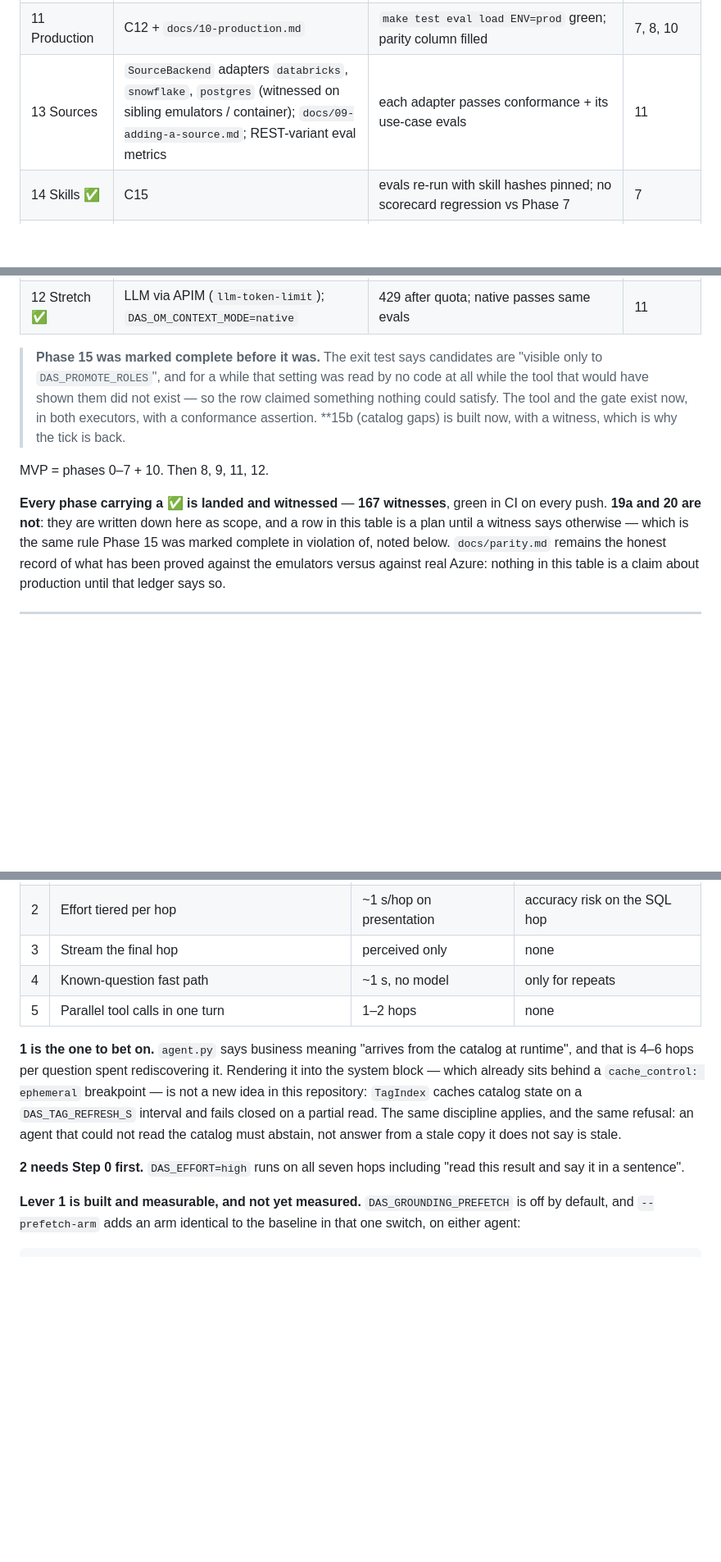
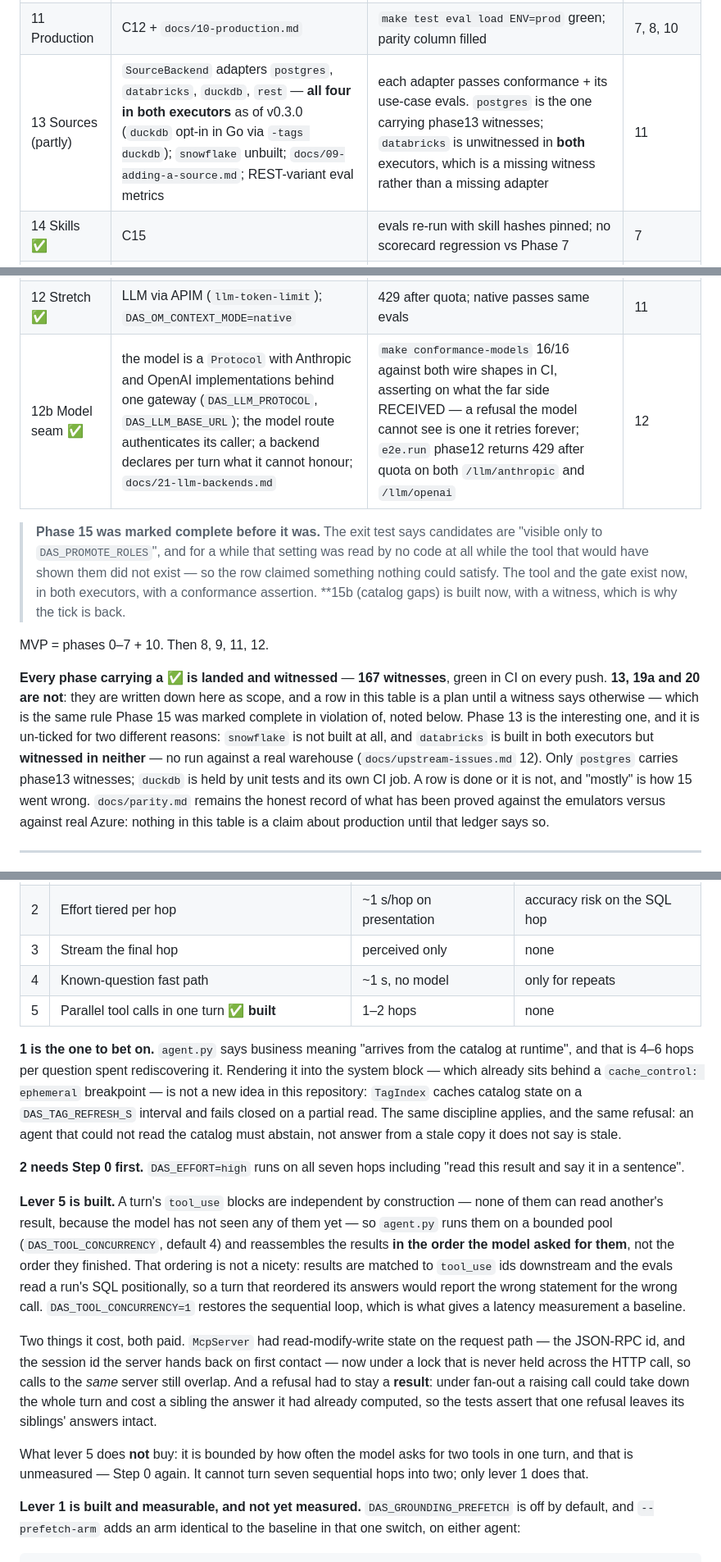
Before and after one commit to calvinchengx/data-agent-service, a Markdown page: docs/00-plan.md, 3 parts joined by grey strips. Shown at 82% size. Rendered like a GitHub page; blank space fills up the shorter version.

Commit message:
The plan caught up: a model seam, four adapters, and one lever that is built

```diff
--- a/docs/00-plan.md
+++ b/docs/00-plan.md
@@ -210,7 +210,7 @@ Emulator numbers are relative (laptop SQL Server sidecar), not Fabric capacity
 | 9 Go executor | C7 + conformance + k6 rerun | conformance green; comparison table; ADR | 8 |
 | 10 Client-agnostic | OAuth discovery + `e2e/clients/` | Claude/Cursor/VS Code/SDK clients connect with no custom code | 5 |
 | 11 Production | C12 + `docs/10-production.md` | `make test eval load ENV=prod` green; parity column filled | 7, 8, 10 |
-| 13 Sources | `SourceBackend` adapters `databricks`, `snowflake`, `postgres` (witnessed on sibling emulators / container); `docs/09-adding-a-source.md`; REST-variant eval metrics | each adapter passes conformance + its use-case evals | 11 |
+| 13 Sources (partly) | `SourceBackend` adapters `postgres`, `databricks`, `duckdb`, `rest` — **all four in both executors** as of v0.3.0 (`duckdb` opt-in in Go via `-tags duckdb`); `snowflake` unbuilt; `docs/09-adding-a-source.md`; REST-variant eval metrics | each adapter passes conformance + its use-case evals. `postgres` is the one carrying phase13 witnesses; `databricks` is unwitnessed in **both** executors, which is a missing witness rather than a missing adapter | 11 |
 | 14 Skills ✅ | C15 | evals re-run with skill hashes pinned; no scorecard regression vs Phase 7 | 7 |
 | 15 Promotion ✅ | C16 + 15b catalog gaps + persona-replay eval | promoter fires on seeded recurring template, not on one-offs; no prose in store; title "Resolution Time by Team"; candidates visible only to `DAS_PROMOTE_ROLES` | 8, 14 |
 | 16 Dashboard publish ✅ | C17 | `SemanticModel` + `Report` items created in Fabric via OBO (emulator: definition persisted; rendering prod-only); OM `Dashboard` lineage present; DAX measure == SQL answer | 15 |
@@ -218,6 +218,7 @@ Emulator numbers are relative (laptop SQL Server sidecar), not Fabric capacity
 | 19a Dashboard targets | `DashboardTarget` + `Plan` + `plan.schema.json`; Power BI extracted; Go generator | phase-16 witnesses pass unchanged; a non-Fabric candidate gets a *reason*; Go and Python artefacts byte-equal | 16 |
 | 20 Latency & fast path | per-hop instrumentation; catalog prefetched into the cached prompt; `Canonicaliser` protocol dispatched on `surface` (SQL + HTTP); fast path built against the protocol (§21) | per-hop latency recorded by phase; hop count falls with no eval regression; an HTTP line canonicalises with no literal on the released surface and a truncated URL is refused | 15, 19a |
 | 12 Stretch ✅ | LLM via APIM (`llm-token-limit`); `DAS_OM_CONTEXT_MODE=native` | 429 after quota; native passes same evals | 11 |
+| 12b Model seam ✅ | the model is a `Protocol` with Anthropic and OpenAI implementations behind one gateway (`DAS_LLM_PROTOCOL`, `DAS_LLM_BASE_URL`); the model route authenticates its caller; a backend declares per turn what it cannot honour; `docs/21-llm-backends.md` | `make conformance-models` 16/16 against both wire shapes in CI, asserting on what the far side RECEIVED — a refusal the model cannot see is one it retries forever; `e2e.run` phase12 returns 429 after quota on both `/llm/anthropic` and `/llm/openai` | 12 |
 
 > **Phase 15 was marked complete before it was.** The exit test says candidates
 > are "visible only to `DAS_PROMOTE_ROLES`", and for a while that setting was
@@ -229,9 +230,14 @@ Emulator numbers are relative (laptop SQL Server sidecar), not Fabric capacity
 MVP = phases 0–7 + 10. Then 8, 9, 11, 12.
 
 **Every phase carrying a ✅ is landed and witnessed** — **167 witnesses**, green in CI on
-every push. **19a and 20 are not**: they are written down here as scope, and a row in this
-table is a plan until a witness says otherwise — which is the same rule Phase 15 was marked
-complete in violation of, noted below.
+every push. **13, 19a and 20 are not**: they are written down here as scope, and a row in
+this table is a plan until a witness says otherwise — which is the same rule Phase 15 was
+marked complete in violation of, noted below. Phase 13 is the interesting one, and it is
+un-ticked for two different reasons: `snowflake` is not built at all, and `databricks` is
+built in both executors but **witnessed in neither** — no run against a real warehouse
+(`docs/upstream-issues.md` 12). Only `postgres` carries phase13 witnesses; `duckdb` is held
+by unit tests and its own CI job. A row is done or it is not, and "mostly" is how 15 went
+wrong.
 `docs/parity.md` remains the honest record of what has been proved against the emulators versus against real Azure: nothing in this table is a claim about production until that ledger says so.
 
 ---
@@ -641,7 +647,7 @@ starts before this does.**
 | 2 | Effort tiered per hop | ~1 s/hop on presentation | accuracy risk on the SQL hop |
 | 3 | Stream the final hop | perceived only | none |
 | 4 | Known-question fast path | ~1 s, no model | only for repeats |
-| 5 | Parallel tool calls in one turn | 1–2 hops | none |
+| 5 | Parallel tool calls in one turn **✅ built** | 1–2 hops | none |
 
 **1 is the one to bet on.** `agent.py` says business meaning "arrives from the
 catalog at runtime", and that is 4–6 hops per question spent rediscovering it.
@@ -654,6 +660,28 @@ stale copy it does not say is stale.
 
 **2 needs Step 0 first.** `DAS_EFFORT=high` runs on all seven hops including
 "read this result and say it in a sentence".
+
+**Lever 5 is built.** A turn's `tool_use` blocks are independent by
+construction — none of them can read another's result, because the model has
+not seen any of them yet — so `agent.py` runs them on a bounded pool
+(`DAS_TOOL_CONCURRENCY`, default 4) and reassembles the results **in the order
+the model asked for them**, not the order they finished. That ordering is not
+a nicety: results are matched to `tool_use` ids downstream and the evals read
+a run's SQL positionally, so a turn that reordered its answers would report
+the wrong statement for the wrong call. `DAS_TOOL_CONCURRENCY=1` restores the
+sequential loop, which is what gives a latency measurement a baseline.
+
+Two things it cost, both paid. `McpServer` had read-modify-write state on the
+request path — the JSON-RPC id, and the session id the server hands back on
+first contact — now under a lock that is never held across the HTTP call, so
+calls to the *same* server still overlap. And a refusal had to stay a
+**result**: under fan-out a raising call could take down the whole turn and
+cost a sibling the answer it had already computed, so the tests assert that
+one refusal leaves its siblings' answers intact.
+
+What lever 5 does **not** buy: it is bounded by how often the model asks for
+two tools in one turn, and that is unmeasured — Step 0 again. It cannot turn
+seven sequential hops into two; only lever 1 does that.
 
 **Lever 1 is built and measurable, and not yet measured.**
 `DAS_GROUNDING_PREFETCH` is off by default, and `--prefetch-arm` adds an arm
```
Also changed, not shown: docs/07-evaluation.md (+29 -0 lines).
